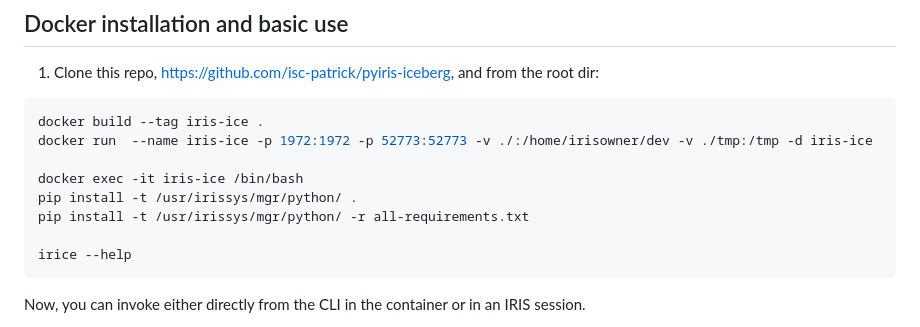
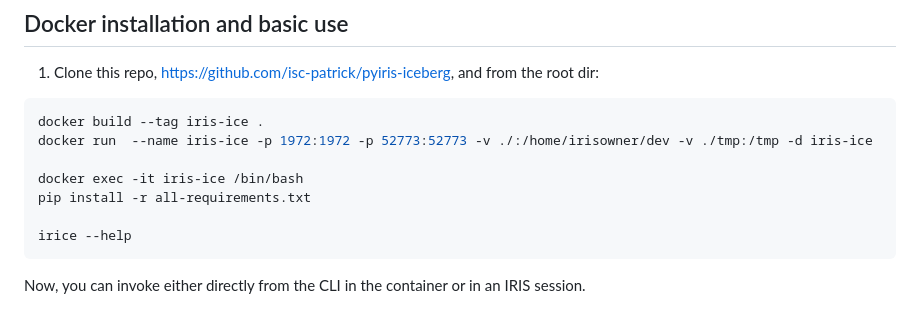
Before and after one commit to isc-psulin/pyiris-iceberg, a Markdown page: README.md, the part around the change. GitHub-like rendering.

````diff
--- a/README.md
+++ b/README.md
@@ -16,8 +16,7 @@ docker build --tag iris-ice .
 docker run  --name iris-ice -p 1972:1972 -p 52773:52773 -v ./:/home/irisowner/dev -v ./tmp:/tmp -d iris-ice
 
 docker exec -it iris-ice /bin/bash
-pip install -t /usr/irissys/mgr/python/ .
-pip install -t /usr/irissys/mgr/python/ -r all-requirements.txt
+pip install -r all-requirements.txt
 
 irice --help
 ```
````
